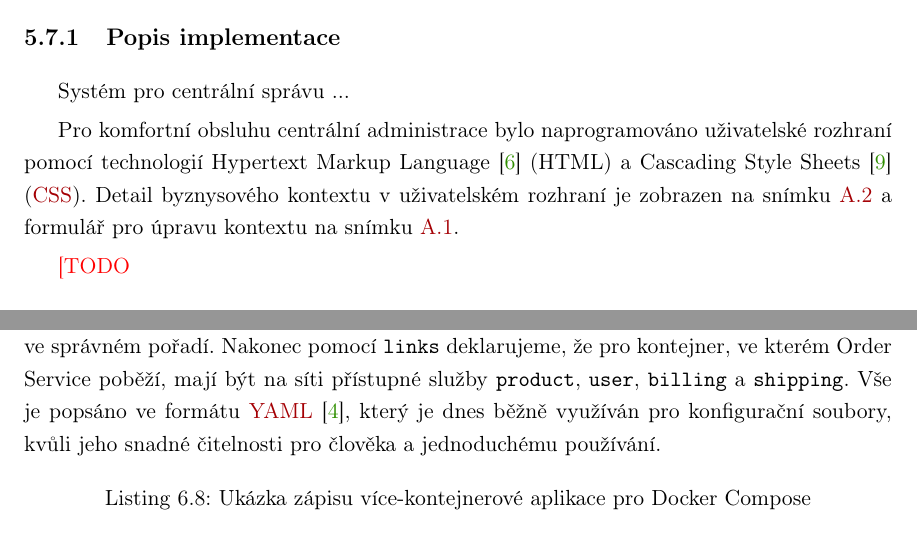
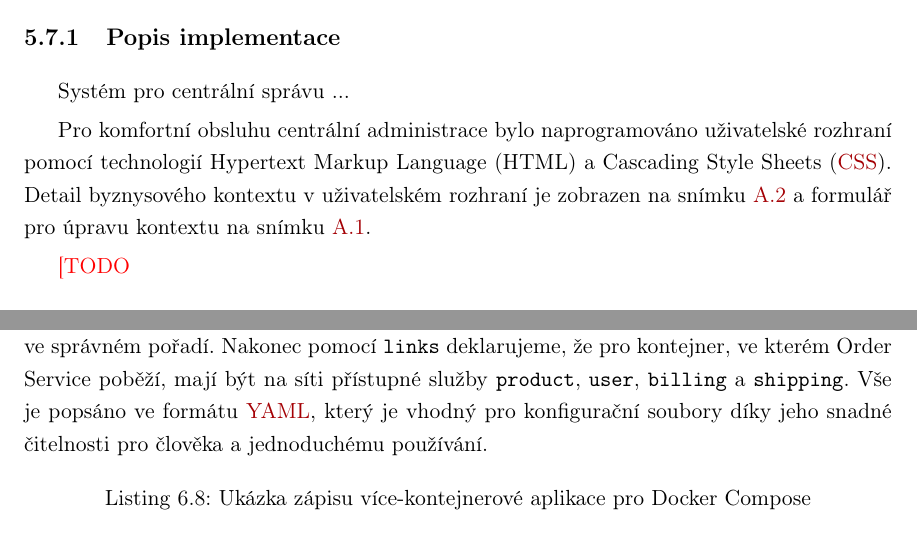
Before and after one commit to klimesf/diploma-thesis-text, a LaTeX thesis (diploma-thesis.tex, which reads content/chapter-05-implementace.tex, content/chapter-06-verifikace.tex): two parts of pages 64 and 80 of 101, joined at a grey line, cut so that both start at the same text. Compiled offline with pdfLaTeX.

Commit message:
remove useless citations

```diff
--- a/content/chapter-05-implementace.tex
+++ b/content/chapter-05-implementace.tex
@@ -331,8 +330,8 @@ pravidel
 Systém pro centrální správu ...
 
 Pro komfortn\'{\i} obsluhu centráln\'{\i} administrace bylo naprogramováno
-uživatelské rozhran\'{\i} pomoc\'{\i} technologi\'{\i} Hypertext Markup Language~\cite{berners1995hypertext}
-(HTML) a Cascading Style Sheets~\cite{bos1998cascading} (\gls{CSS}).
+uživatelské rozhran\'{\i} pomoc\'{\i} technologi\'{\i} Hypertext Markup Language
+(HTML) a Cascading Style Sheets (\gls{CSS}).
 Detail byznysového kontextu v uživatelském rozhran\'{\i} je zobrazen
 na sn\'{\i}mku~\ref{fig:screenshot-context-detail} a formulář pro úpravu kontextu
 na sn\'{\i}mku~\ref{fig:screenshot-context-edit}.
--- a/content/chapter-06-verifikace.tex
+++ b/content/chapter-06-verifikace.tex
@@ -403,8 +403,8 @@ V sekci \code{ports} deklarujeme, že služba má m\'{\i}t z vnějšku př\'{\i}
 na Product, Billing, Shipping a User service, což explicitně specifikujeme v sekci \code{depends\_on},
 aby Docker Compose mohl spustit služby ve správném pořad\'{\i}. Nakonec pomoc\'{\i} \code{links} deklarujeme,
 že pro kontejner, ve kterém Order Service poběž\'{\i}, maj\'{\i} b\'yt na s\'{\i}ti př\'{\i}stupné služby \code{product}, \code{user},
-\code{billing} a \code{shipping}. Vše je popsáno ve formátu \gls{YAML}~\cite{ben2005yaml}, kter\'y je dnes běžně využ\'{\i}ván
-pro konfiguračn\'{\i} soubory, kvůli jeho snadné čitelnosti pro člověka a jednoduchému použ\'{\i}ván\'{\i}.
+\code{billing} a \code{shipping}. Vše je popsáno ve formátu \gls{YAML}, kter\'y je vhodný
+pro konfiguračn\'{\i} soubory díky jeho snadné čitelnosti pro člověka a jednoduchému použ\'{\i}ván\'{\i}.
 
 \lstinputlisting[
 caption={Ukázka zápisu v\'{\i}ce-kontejnerové aplikace pro Docker Compose},
```
Also changed, not shown: diploma-thesis.pdf, content/chapter-05-implementace.tex (11 more changed lines), content/chapter-06-verifikace.tex (2 more changed lines).
